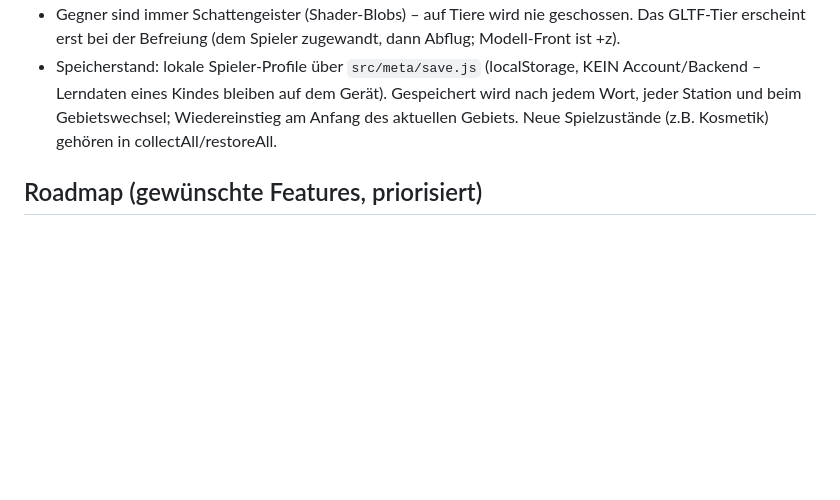
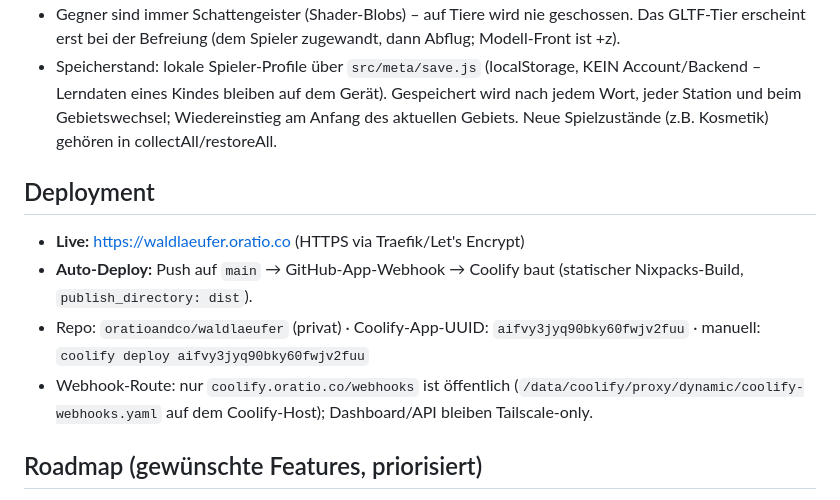
Before and after one commit to oratioandco/waldlaeufer, a Markdown page: CLAUDE.md, the part around the change. GitHub-like rendering; blank space fills up the shorter version.

Commit message:
CLAUDE.md: Deployment-Abschnitt (Live-URL, Auto-Deploy, Webhook-Route)
Co-Authored-By: Claude Fable 5 <noreply@anthropic.com>

```diff
--- a/CLAUDE.md
+++ b/CLAUDE.md
@@ -95,6 +95,17 @@ Dev-Server mit `--host` starten → Live-Test auf dem iPad im selben WLAN.
   beim Gebietswechsel; Wiedereinstieg am Anfang des aktuellen Gebiets.
   Neue Spielzustände (z.B. Kosmetik) gehören in collectAll/restoreAll.
 
+## Deployment
+
+- **Live:** https://waldlaeufer.oratio.co (HTTPS via Traefik/Let's Encrypt)
+- **Auto-Deploy:** Push auf `main` → GitHub-App-Webhook → Coolify baut
+  (statischer Nixpacks-Build, `publish_directory: dist`).
+- Repo: `oratioandco/waldlaeufer` (privat) · Coolify-App-UUID:
+  `aifvy3jyq90bky60fwjv2fuu` · manuell: `coolify deploy aifvy3jyq90bky60fwjv2fuu`
+- Webhook-Route: nur `coolify.oratio.co/webhooks` ist öffentlich
+  (`/data/coolify/proxy/dynamic/coolify-webhooks.yaml` auf dem Coolify-Host);
+  Dashboard/API bleiben Tailscale-only.
+
 ## Roadmap (gewünschte Features, priorisiert)
 
 **1. Atmosphäre** – dynamisches Licht (Tageszeit-Verlauf pro Gebiet:
```
